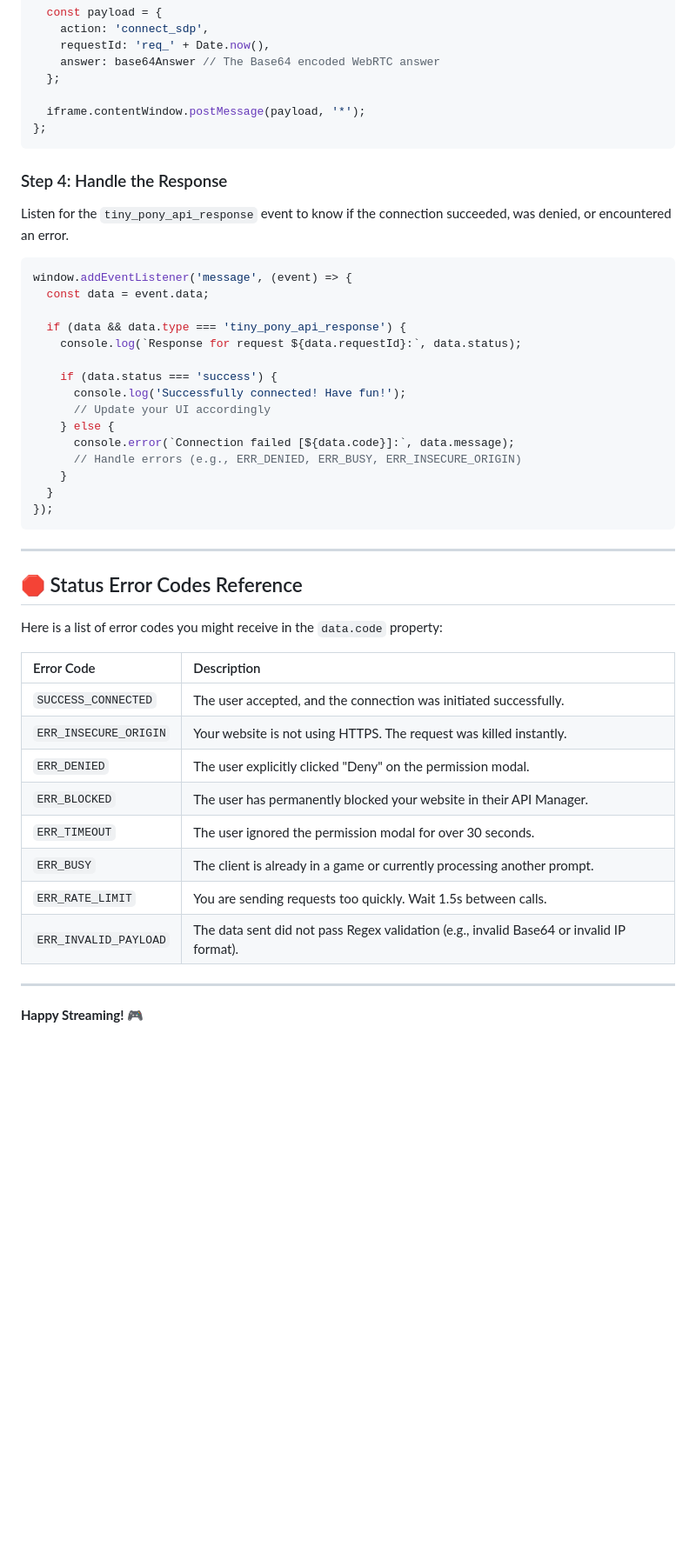
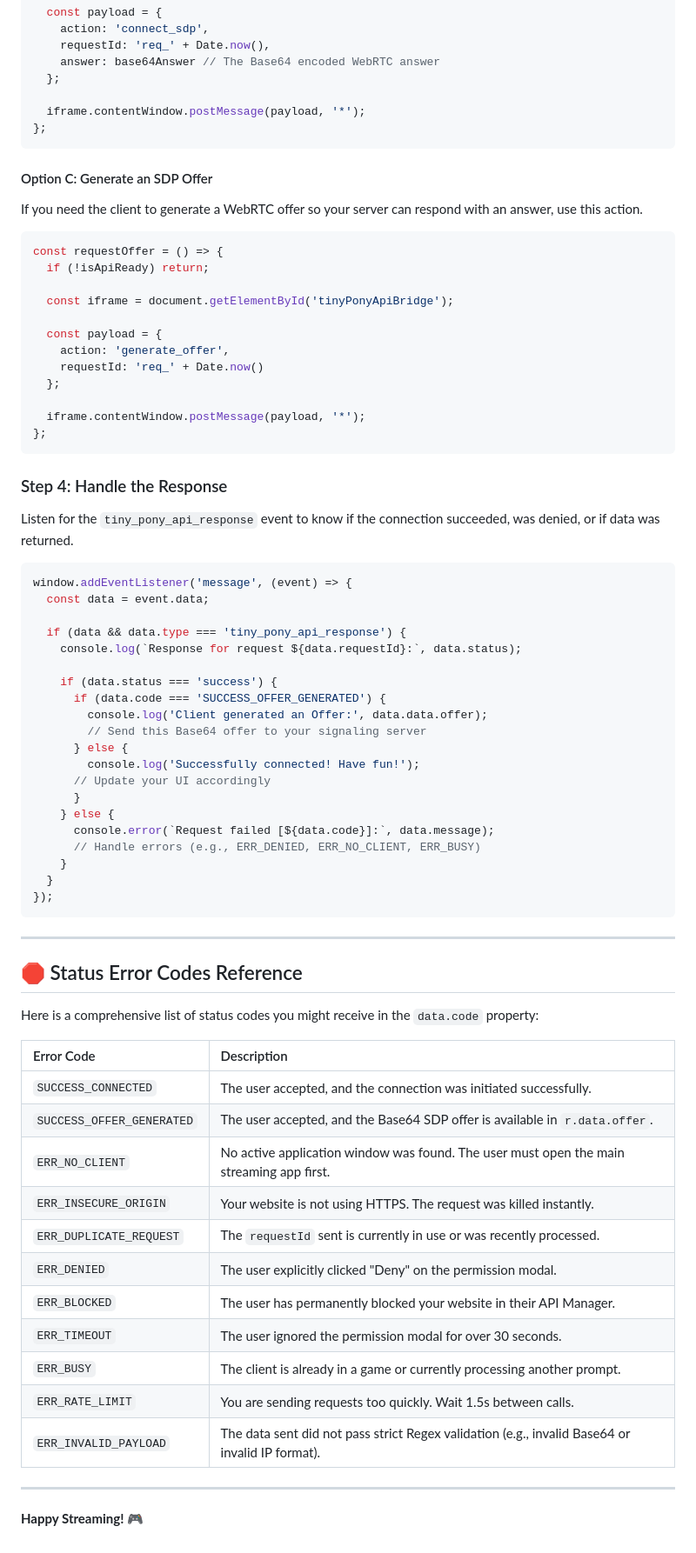
Before and after one commit to JasminDreasond/Tiny-Pony-Clipper, a Markdown page: docs/remote-play-web-api.md, the part around one of its changes. Shown at 87% size. Rendered like a GitHub page; blank space fills up the shorter version.

````diff
--- a/docs/remote-play-web-api.md
+++ b/docs/remote-play-web-api.md
@@ -93,8 +94,26 @@ const connectViaSDP = (base64Answer) => {
 };
 ```
 
+#### Option C: Generate an SDP Offer
+If you need the client to generate a WebRTC offer so your server can respond with an answer, use this action.
+
+```javascript
+const requestOffer = () => {
+  if (!isApiReady) return;
+
+  const iframe = document.getElementById('tinyPonyApiBridge');
+
+  const payload = {
+    action: 'generate_offer',
+    requestId: 'req_' + Date.now()
+  };
+
+  iframe.contentWindow.postMessage(payload, '*');
+};
+```
+
 ### Step 4: Handle the Response
-Listen for the `tiny_pony_api_response` event to know if the connection succeeded, was denied, or encountered an error.
+Listen for the `tiny_pony_api_response` event to know if the connection succeeded, was denied, or if data was returned.
 
 ```javascript
 window.addEventListener('message', (event) => {
@@ -104,11 +123,16 @@ window.addEventListener('message', (event) => {
     console.log(`Response for request ${data.requestId}:`, data.status);
 
     if (data.status === 'success') {
-      console.log('Successfully connected! Have fun!');
+      if (data.code === 'SUCCESS_OFFER_GENERATED') {
+        console.log('Client generated an Offer:', data.data.offer);
+        // Send this Base64 offer to your signaling server
+      } else {
+        console.log('Successfully connected! Have fun!');
       // Update your UI accordingly
+      }
     } else {
-      console.error(`Connection failed [${data.code}]:`, data.message);
-      // Handle errors (e.g., ERR_DENIED, ERR_BUSY, ERR_INSECURE_ORIGIN)
+      console.error(`Request failed [${data.code}]:`, data.message);
+      // Handle errors (e.g., ERR_DENIED, ERR_NO_CLIENT, ERR_BUSY)
     }
   }
 });
@@ -118,18 +142,21 @@ window.addEventListener('message', (event) => {
 
 ## 🛑 Status Error Codes Reference
 
-Here is a list of error codes you might receive in the `data.code` property:
+Here is a comprehensive list of status codes you might receive in the `data.code` property:
 
 | Error Code | Description |
 | :--- | :--- |
 | `SUCCESS_CONNECTED` | The user accepted, and the connection was initiated successfully. |
+| `SUCCESS_OFFER_GENERATED` | The user accepted, and the Base64 SDP offer is available in `r.data.offer`. |
+| `ERR_NO_CLIENT` | No active application window was found. The user must open the main streaming app first. |
 | `ERR_INSECURE_ORIGIN` | Your website is not using HTTPS. The request was killed instantly. |
+| `ERR_DUPLICATE_REQUEST` | The `requestId` sent is currently in use or was recently processed. |
 | `ERR_DENIED` | The user explicitly clicked "Deny" on the permission modal. |
 | `ERR_BLOCKED` | The user has permanently blocked your website in their API Manager. |
 | `ERR_TIMEOUT` | The user ignored the permission modal for over 30 seconds. |
 | `ERR_BUSY` | The client is already in a game or currently processing another prompt. |
 | `ERR_RATE_LIMIT` | You are sending requests too quickly. Wait 1.5s between calls. |
-| `ERR_INVALID_PAYLOAD`| The data sent did not pass Regex validation (e.g., invalid Base64 or invalid IP format). |
+| `ERR_INVALID_PAYLOAD`| The data sent did not pass strict Regex validation (e.g., invalid Base64 or invalid IP format). |
 
 ---
 **Happy Streaming!** 🎮
````
Also changed, not shown: other parts of docs/remote-play-web-api.md (+4 -3 lines).
